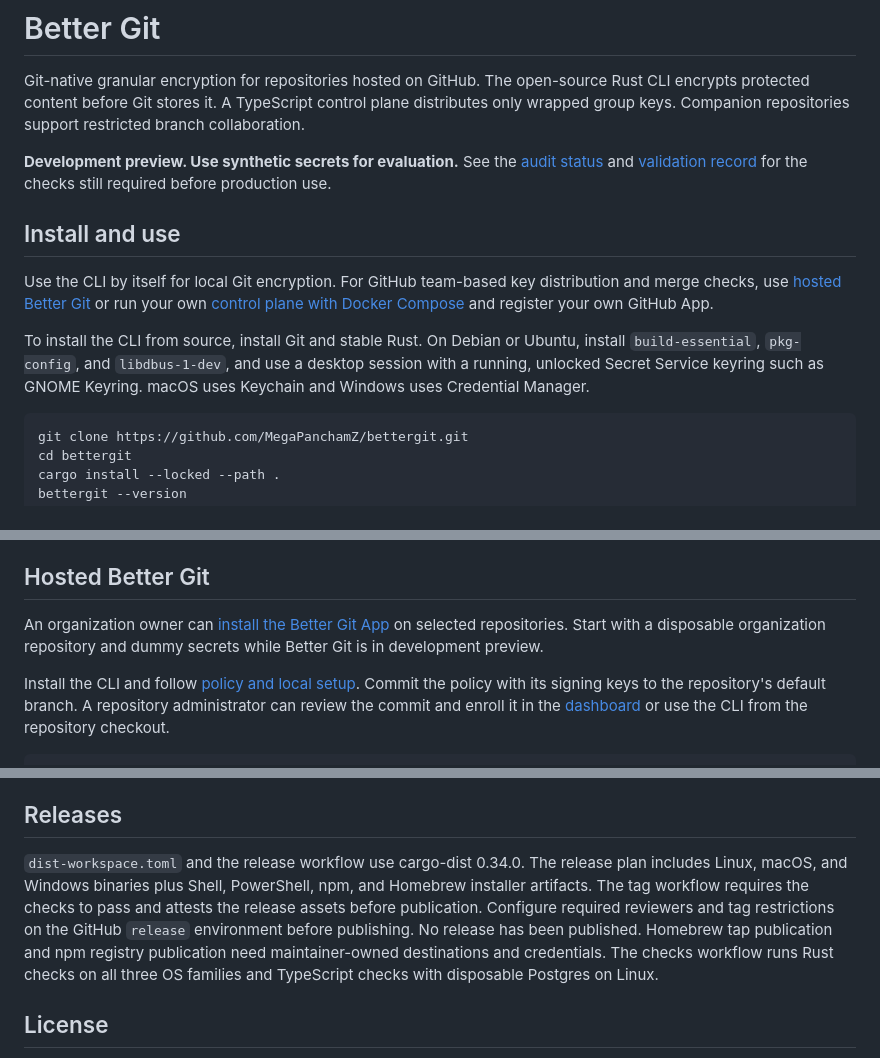
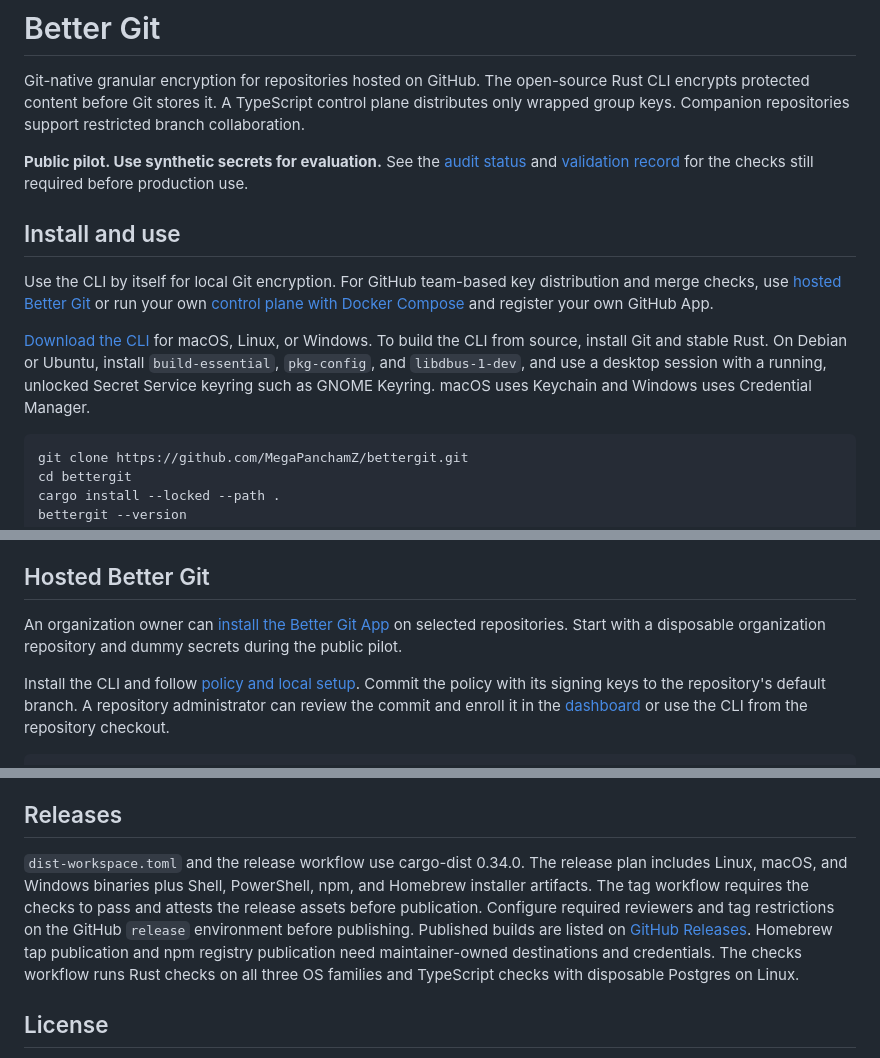
Before and after one commit to MegaPanchamZ/bettergit, a Markdown page: README.md, 3 parts joined by grey strips. GitHub-like rendering.

Commit message:
Publish Better Git pilot downloads and support pages

````diff
--- a/README.md
+++ b/README.md
@@ -4,13 +4,13 @@
 
 Git-native granular encryption for repositories hosted on GitHub. The open-source Rust CLI encrypts protected content before Git stores it. A TypeScript control plane distributes only wrapped group keys. Companion repositories support restricted branch collaboration.
 
-**Development preview. Use synthetic secrets for evaluation.** See the [audit status](docs/audit-status.md) and [validation record](docs/validation.md) for the checks still required before production use.
+**Public pilot. Use synthetic secrets for evaluation.** See the [audit status](docs/audit-status.md) and [validation record](docs/validation.md) for the checks still required before production use.
 
 ## Install and use
 
 Use the CLI by itself for local Git encryption. For GitHub team-based key distribution and merge checks, use [hosted Better Git](#hosted-better-git) or run your own [control plane with Docker Compose](deploy/README.md) and register your own GitHub App.
 
-To install the CLI from source, install Git and stable Rust. On Debian or Ubuntu, install `build-essential`, `pkg-config`, and `libdbus-1-dev`, and use a desktop session with a running, unlocked Secret Service keyring such as GNOME Keyring. macOS uses Keychain and Windows uses Credential Manager.
+[Download the CLI](https://bettergit.app/install/) for macOS, Linux, or Windows. To build the CLI from source, install Git and stable Rust. On Debian or Ubuntu, install `build-essential`, `pkg-config`, and `libdbus-1-dev`, and use a desktop session with a running, unlocked Secret Service keyring such as GNOME Keyring. macOS uses Keychain and Windows uses Credential Manager.
 
 ```sh
 git clone https://github.com/MegaPanchamZ/bettergit.git
@@ -122,7 +122,7 @@ If the filter refuses an invalid index blob, inspect the committed history and i
 
 ## Hosted Better Git
 
-An organization owner can [install the Better Git App](https://github.com/apps/better-git-app/installations/new) on selected repositories. Start with a disposable organization repository and dummy secrets while Better Git is in development preview.
+An organization owner can [install the Better Git App](https://github.com/apps/better-git-app/installations/new) on selected repositories. Start with a disposable organization repository and dummy secrets during the public pilot.
 
 Install the CLI and follow [policy and local setup](#policy-and-local-setup). Commit the policy with its signing keys to the repository's default branch. A repository administrator can review the commit and enroll it in the [dashboard](https://bettergit.app/dashboard/) or use the CLI from the repository checkout.
 
@@ -185,7 +185,7 @@ Private companions remain visible to organization owners, enterprise administrat
 
 ## Releases
 
-`dist-workspace.toml` and the release workflow use cargo-dist 0.34.0. The release plan includes Linux, macOS, and Windows binaries plus Shell, PowerShell, npm, and Homebrew installer artifacts. The tag workflow requires the checks to pass and attests the release assets before publication. Configure required reviewers and tag restrictions on the GitHub `release` environment before publishing. No release has been published. Homebrew tap publication and npm registry publication need maintainer-owned destinations and credentials. The checks workflow runs Rust checks on all three OS families and TypeScript checks with disposable Postgres on Linux.
+`dist-workspace.toml` and the release workflow use cargo-dist 0.34.0. The release plan includes Linux, macOS, and Windows binaries plus Shell, PowerShell, npm, and Homebrew installer artifacts. The tag workflow requires the checks to pass and attests the release assets before publication. Configure required reviewers and tag restrictions on the GitHub `release` environment before publishing. Published builds are listed on [GitHub Releases](https://github.com/MegaPanchamZ/bettergit/releases). Homebrew tap publication and npm registry publication need maintainer-owned destinations and credentials. The checks workflow runs Rust checks on all three OS families and TypeScript checks with disposable Postgres on Linux.
 
 ## License
 
````
Also changed, not shown: SECURITY.md (added, +5 -0 lines), site/agents.md (+2 -2 lines), site/apple-touch-icon.png (added), site/og.png (added), 8 other files.
